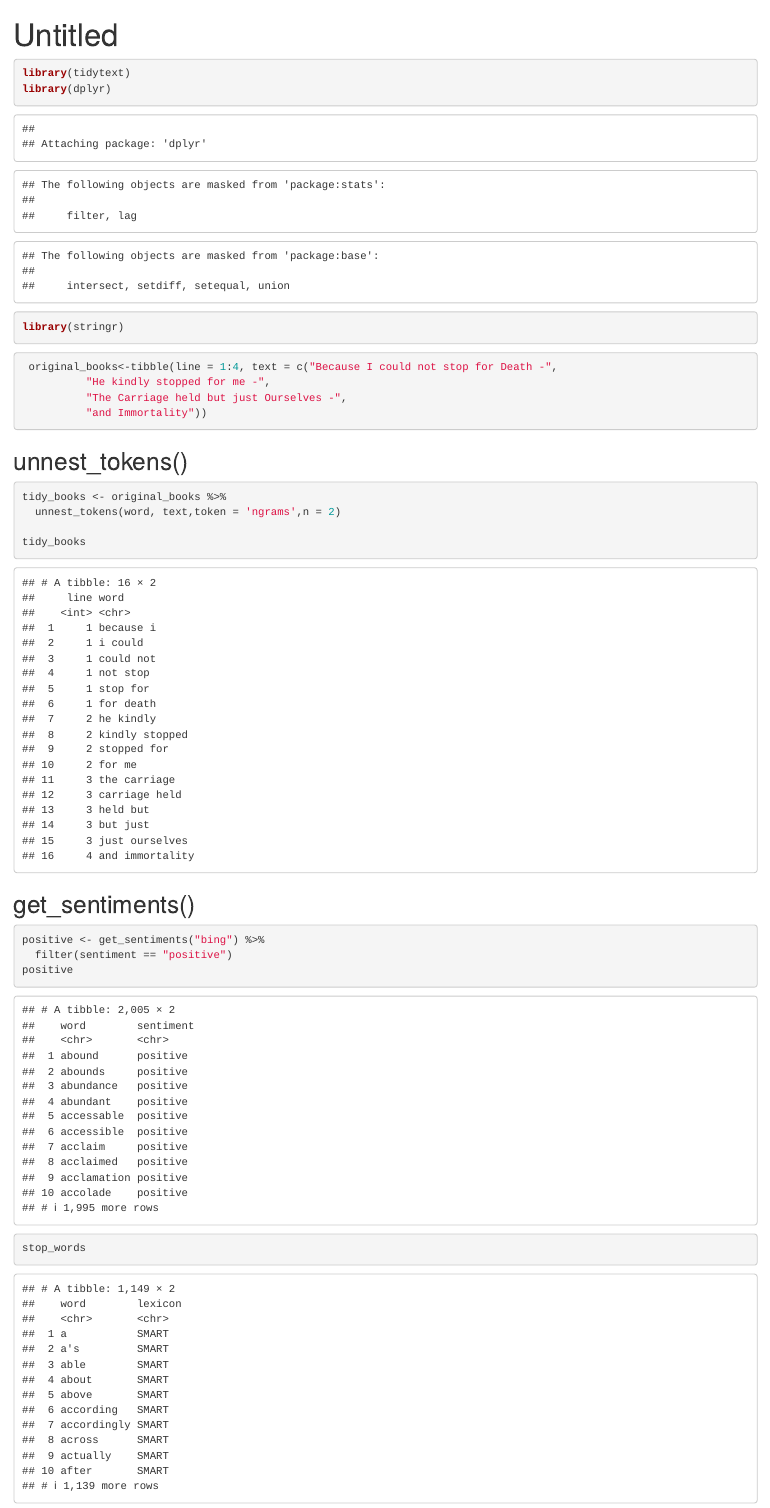
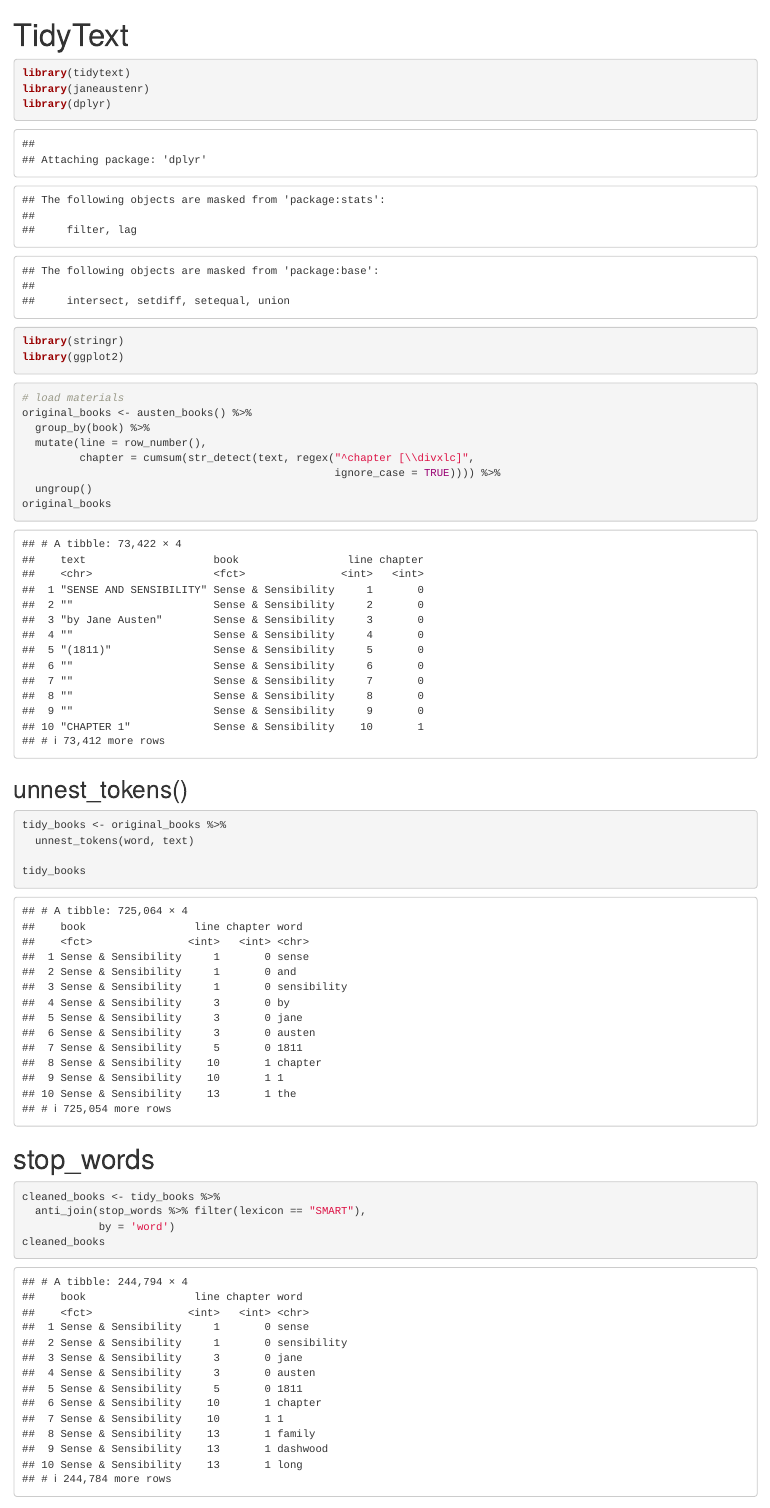
Before and after one commit to RitaLiu6/functyionfriday, an R Markdown document (main.Rmd): the page in a window 1100 px wide, from its top. Rendered offline with R 4.5, knitr and Pandoc, with nearby package versions.

Commit message:
Add more functions

````diff
--- a/main.Rmd
+++ b/main.Rmd
@@ -1,5 +1,5 @@
 ---
-title: "Untitled"
+title: "TidyText"
 output: html_document
 ---
 
@@ -8,24 +8,37 @@ knitr::opts_chunk$set(echo = TRUE)
 ```
 ```{r}
 library(tidytext)
+library(janeaustenr)
 library(dplyr)
 library(stringr)
+library(ggplot2)
 ```
 ```{r}
- original_books<-tibble(line = 1:4, text = c("Because I could not stop for Death -",
-          "He kindly stopped for me -",
-          "The Carriage held but just Ourselves -",
-          "and Immortality"))
+# load materials
+original_books <- austen_books() %>%
+  group_by(book) %>%
+  mutate(line = row_number(),
+         chapter = cumsum(str_detect(text, regex("^chapter [\\divxlc]",
+                                                 ignore_case = TRUE)))) %>%
+  ungroup()
+original_books
 ```
 
 ## unnest_tokens()
 ```{r}
 tidy_books <- original_books %>%
-  unnest_tokens(word, text,token = 'ngrams',n = 2)
+  unnest_tokens(word, text)
 
 tidy_books
 ```
 
+# stop_words
+```{r}
+cleaned_books <- tidy_books %>%
+  anti_join(stop_words %>% filter(lexicon == "SMART"),
+            by = 'word')
+cleaned_books
+```
 ## get_sentiments()
 ```{r}
 positive <- get_sentiments("bing") %>%
@@ -33,4 +46,3 @@ positive <- get_sentiments("bing") %>%
 positive
 ```
 ```{r}
-stop_words
````
Also changed, not shown: main.Rmd (8 more changed lines).
